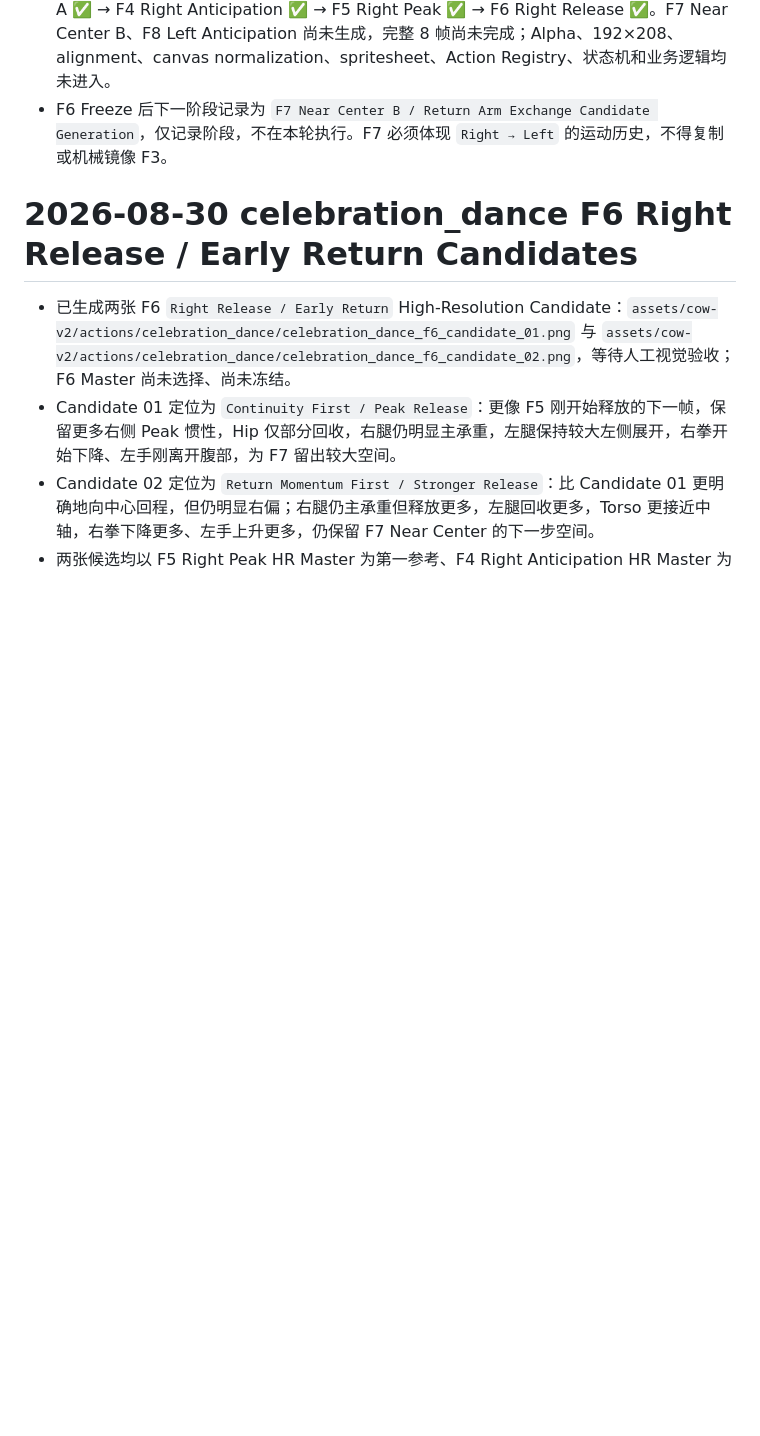
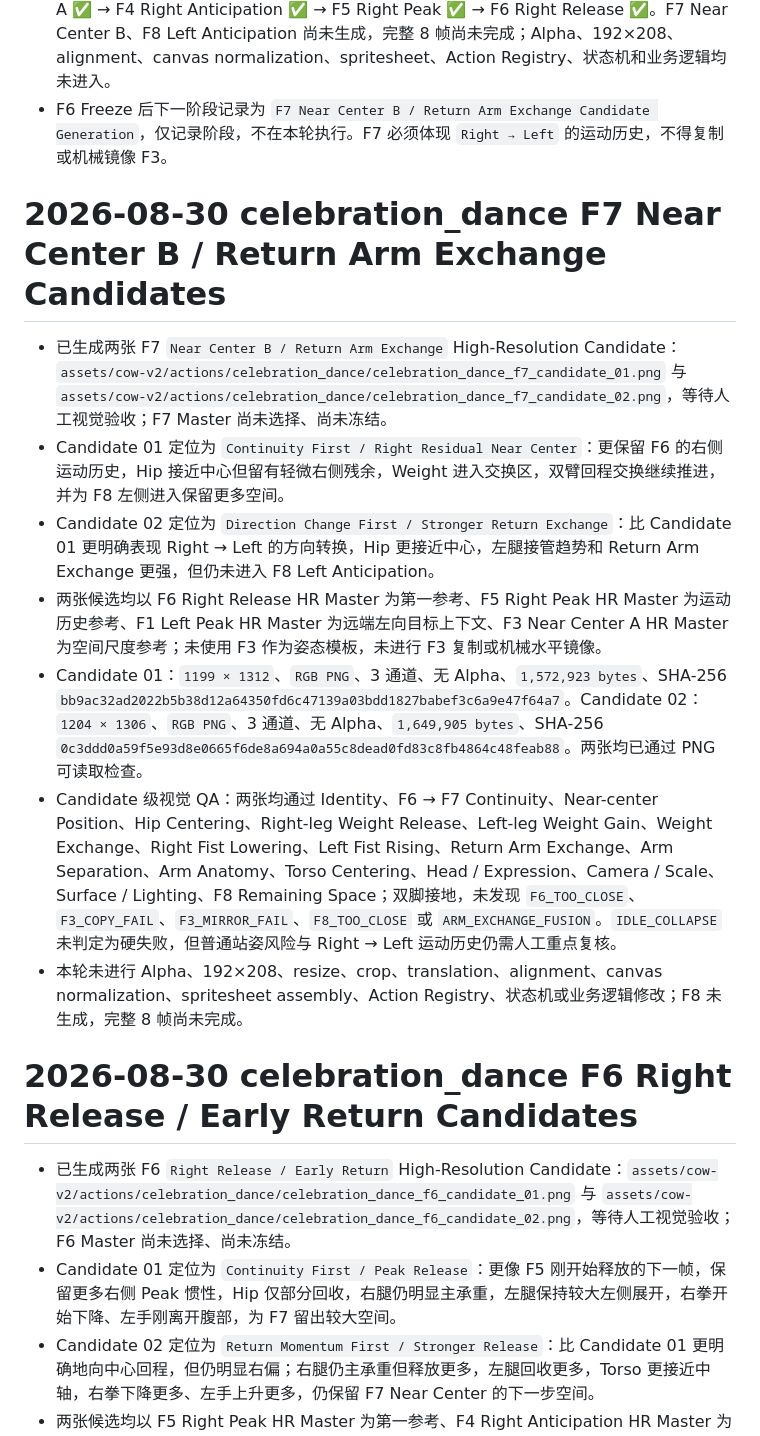
Before and after one commit to Moony-Mia/niulai-stock-desktop, a Markdown page: memory.md, the part around the change. Rendered like a GitHub page; blank space fills up the shorter version.

Commit message:
assets: add celebration dance f7 candidates

```diff
--- a/memory.md
+++ b/memory.md
@@ -412,6 +412,16 @@ Windows `npm start` 启动验证通过；控制台仅见既有 Electron CSP warn
 - 当前正式 HR Anchors 已形成：F1 Left Peak ✅ → F2 Left Release ✅ → F3 Near Center A ✅ → F4 Right Anticipation ✅ → F5 Right Peak ✅ → F6 Right Release ✅。F7 Near Center B、F8 Left Anticipation 尚未生成，完整 8 帧尚未完成；Alpha、192×208、alignment、canvas normalization、spritesheet、Action Registry、状态机和业务逻辑均未进入。
 - F6 Freeze 后下一阶段记录为 `F7 Near Center B / Return Arm Exchange Candidate Generation`，仅记录阶段，不在本轮执行。F7 必须体现 `Right → Left` 的运动历史，不得复制或机械镜像 F3。
 
+# 2026-08-30 celebration_dance F7 Near Center B / Return Arm Exchange Candidates
+
+- 已生成两张 F7 `Near Center B / Return Arm Exchange` High-Resolution Candidate：`assets/cow-v2/actions/celebration_dance/celebration_dance_f7_candidate_01.png` 与 `assets/cow-v2/actions/celebration_dance/celebration_dance_f7_candidate_02.png`，等待人工视觉验收；F7 Master 尚未选择、尚未冻结。
+- Candidate 01 定位为 `Continuity First / Right Residual Near Center`：更保留 F6 的右侧运动历史，Hip 接近中心但留有轻微右侧残余，Weight 进入交换区，双臂回程交换继续推进，并为 F8 左侧进入保留更多空间。
+- Candidate 02 定位为 `Direction Change First / Stronger Return Exchange`：比 Candidate 01 更明确表现 Right → Left 的方向转换，Hip 更接近中心，左腿接管趋势和 Return Arm Exchange 更强，但仍未进入 F8 Left Anticipation。
+- 两张候选均以 F6 Right Release HR Master 为第一参考、F5 Right Peak HR Master 为运动历史参考、F1 Left Peak HR Master 为远端左向目标上下文、F3 Near Center A HR Master 为空间尺度参考；未使用 F3 作为姿态模板，未进行 F3 复制或机械水平镜像。
+- Candidate 01：`1199 × 1312`、`RGB PNG`、3 通道、无 Alpha、`1,572,923 bytes`、SHA-256 `bb9ac32ad2022b5b38d12a64350fd6c47139a03bdd1827babef3c6a9e47f64a7`。Candidate 02：`1204 × 1306`、`RGB PNG`、3 通道、无 Alpha、`1,649,905 bytes`、SHA-256 `0c3ddd0a59f5e93d8e0665f6de8a694a0a55c8dead0fd83c8fb4864c48feab88`。两张均已通过 PNG 可读取检查。
+- Candidate 级视觉 QA：两张均通过 Identity、F6 → F7 Continuity、Near-center Position、Hip Centering、Right-leg Weight Release、Left-leg Weight Gain、Weight Exchange、Right Fist Lowering、Left Fist Rising、Return Arm Exchange、Arm Separation、Arm Anatomy、Torso Centering、Head / Expression、Camera / Scale、Surface / Lighting、F8 Remaining Space；双脚接地，未发现 `F6_TOO_CLOSE`、`F3_COPY_FAIL`、`F3_MIRROR_FAIL`、`F8_TOO_CLOSE` 或 `ARM_EXCHANGE_FUSION`。`IDLE_COLLAPSE` 未判定为硬失败，但普通站姿风险与 Right → Left 运动历史仍需人工重点复核。
+- 本轮未进行 Alpha、192×208、resize、crop、translation、alignment、canvas normalization、spritesheet assembly、Action Registry、状态机或业务逻辑修改；F8 未生成，完整 8 帧尚未完成。
+
 # 2026-08-30 celebration_dance F6 Right Release / Early Return Candidates
 
 - 已生成两张 F6 `Right Release / Early Return` High-Resolution Candidate：`assets/cow-v2/actions/celebration_dance/celebration_dance_f6_candidate_01.png` 与 `assets/cow-v2/actions/celebration_dance/celebration_dance_f6_candidate_02.png`，等待人工视觉验收；F6 Master 尚未选择、尚未冻结。
```
Also changed, not shown: CHANGELOG.md (+4 -0 lines).
